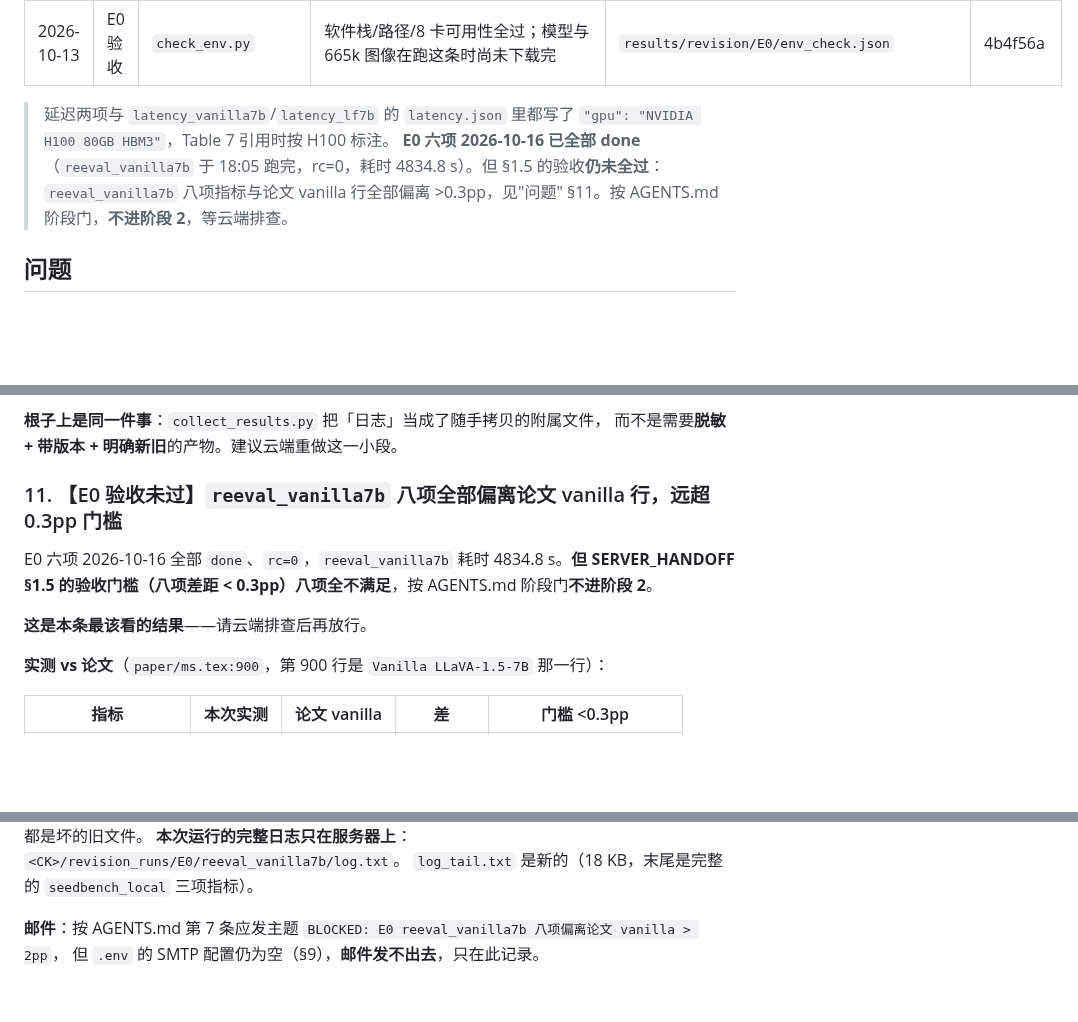
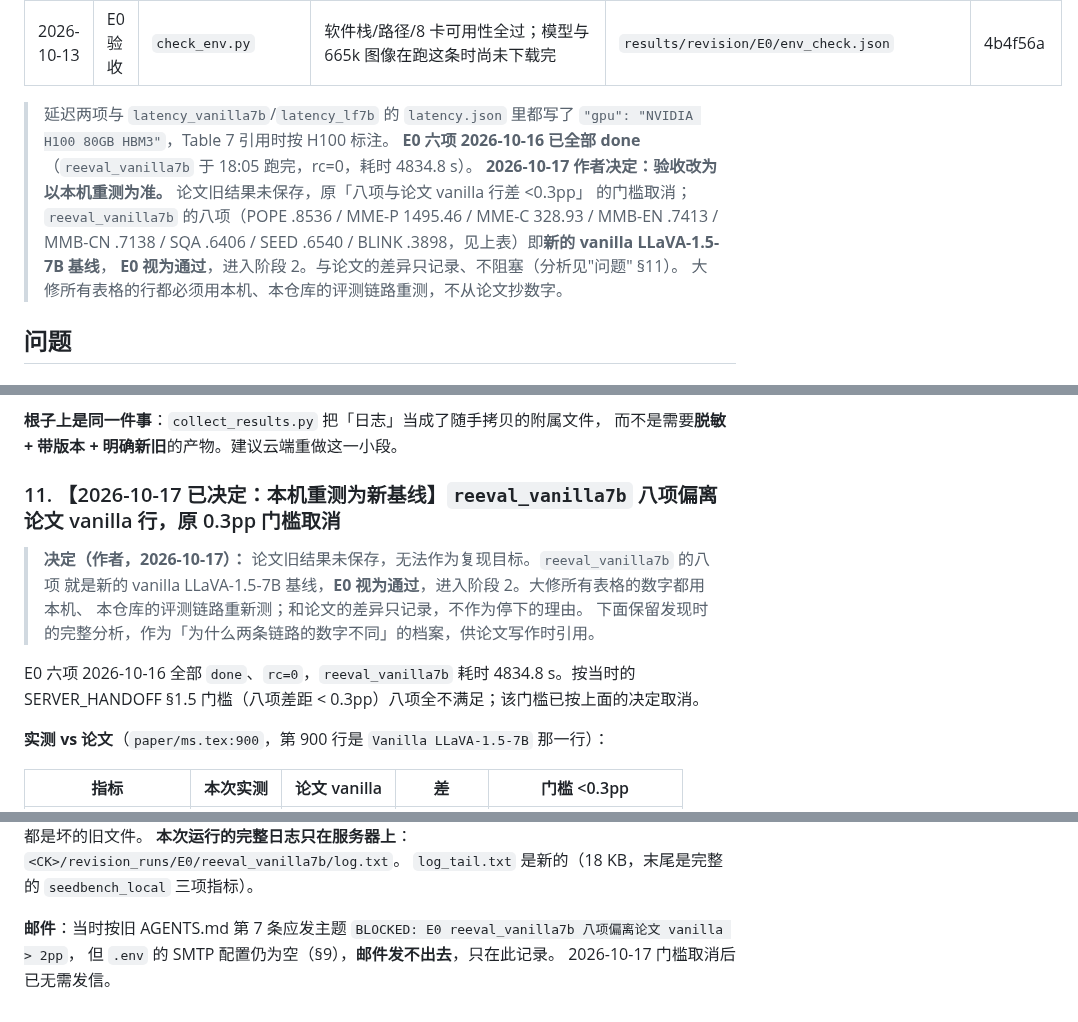
Before and after one commit to Inner-Magma/dpvr-pr-revision, a Markdown page: docs/revision/RESULTS.md, 3 parts joined by grey strips. Rendered like a GitHub page; blank space fills up the shorter version.

Commit message:
results(E0): 按作者决定改用本机重测为新 vanilla 基线，E0 视为通过

```diff
--- a/docs/revision/RESULTS.md
+++ b/docs/revision/RESULTS.md
@@ -41,7 +41,12 @@
 | 2026-10-13 | E0 验收 | `check_env.py` | 软件栈/路径/8 卡可用性全过；模型与 665k 图像在跑这条时尚未下载完 | `results/revision/E0/env_check.json` | 4b4f56a |
 
 > 延迟两项与 `latency_vanilla7b`/`latency_lf7b` 的 `latency.json` 里都写了 `"gpu": "NVIDIA H100 80GB HBM3"`，Table 7 引用时按 H100 标注。
-> **E0 六项 2026-10-16 已全部 done**（`reeval_vanilla7b` 于 18:05 跑完，rc=0，耗时 4834.8 s）。但 §1.5 的验收**仍未全过**：`reeval_vanilla7b` 八项指标与论文 vanilla 行全部偏离 >0.3pp，见"问题" §11。按 AGENTS.md 阶段门，**不进阶段 2**，等云端排查。
+> **E0 六项 2026-10-16 已全部 done**（`reeval_vanilla7b` 于 18:05 跑完，rc=0，耗时 4834.8 s）。
+> **2026-10-17 作者决定：验收改为以本机重测为准。** 论文旧结果未保存，原「八项与论文 vanilla 行差 <0.3pp」
+> 的门槛取消；`reeval_vanilla7b` 的八项（POPE .8536 / MME-P 1495.46 / MME-C 328.93 / MMB-EN .7413 /
+> MMB-CN .7138 / SQA .6406 / SEED .6540 / BLINK .3898，见上表）即**新的 vanilla LLaVA-1.5-7B 基线**，
+> **E0 视为通过**，进入阶段 2。与论文的差异只记录、不阻塞（分析见"问题" §11）。
+> 大修所有表格的行都必须用本机、本仓库的评测链路重测，不从论文抄数字。
 
 ## 问题
 
@@ -419,11 +424,14 @@ if log.exists():
 **根子上是同一件事**：`collect_results.py` 把「日志」当成了随手拷贝的附属文件，
 而不是需要**脱敏 + 带版本 + 明确新旧**的产物。建议云端重做这一小段。
 
-### 11. 【E0 验收未过】`reeval_vanilla7b` 八项全部偏离论文 vanilla 行，远超 0.3pp 门槛
+### 11. 【2026-10-17 已决定：本机重测为新基线】`reeval_vanilla7b` 八项偏离论文 vanilla 行，原 0.3pp 门槛取消
 
-E0 六项 2026-10-16 全部 `done`、`rc=0`，`reeval_vanilla7b` 耗时 4834.8 s。**但 SERVER_HANDOFF §1.5 的验收门槛（八项差距 < 0.3pp）八项全不满足**，按 AGENTS.md 阶段门**不进阶段 2**。
+> **决定（作者，2026-10-17）：** 论文旧结果未保存，无法作为复现目标。`reeval_vanilla7b` 的八项
+> 就是新的 vanilla LLaVA-1.5-7B 基线，**E0 视为通过**，进入阶段 2。大修所有表格的数字都用本机、
+> 本仓库的评测链路重新测；和论文的差异只记录，不作为停下的理由。
+> 下面保留发现时的完整分析，作为「为什么两条链路的数字不同」的档案，供论文写作时引用。
 
-**这是本条最该看的结果**——请云端排查后再放行。
+E0 六项 2026-10-16 全部 `done`、`rc=0`，`reeval_vanilla7b` 耗时 4834.8 s。按当时的 SERVER_HANDOFF §1.5 门槛（八项差距 < 0.3pp）八项全不满足；该门槛已按上面的决定取消。
 
 **实测 vs 论文**（`paper/ms.tex:900`，第 900 行是 `Vanilla LLaVA-1.5-7B` 那一行）：
 
@@ -514,6 +522,7 @@ E0 六项 2026-10-16 全部 `done`、`rc=0`，`reeval_vanilla7b` 耗时 4834.8 s
 **本次运行的完整日志只在服务器上**：`<CK>/revision_runs/E0/reeval_vanilla7b/log.txt`。
 `log_tail.txt` 是新的（18 KB，末尾是完整的 `seedbench_local` 三项指标）。
 
-**邮件**：按 AGENTS.md 第 7 条应发主题
+**邮件**：当时按旧 AGENTS.md 第 7 条应发主题
 `BLOCKED: E0 reeval_vanilla7b 八项偏离论文 vanilla > 2pp`，
 但 `.env` 的 SMTP 配置仍为空（§9），**邮件发不出去**，只在此记录。
+2026-10-17 门槛取消后已无需发信。
```
Also changed, not shown: other parts of docs/revision/RESULTS.md (+2 -2 lines).
